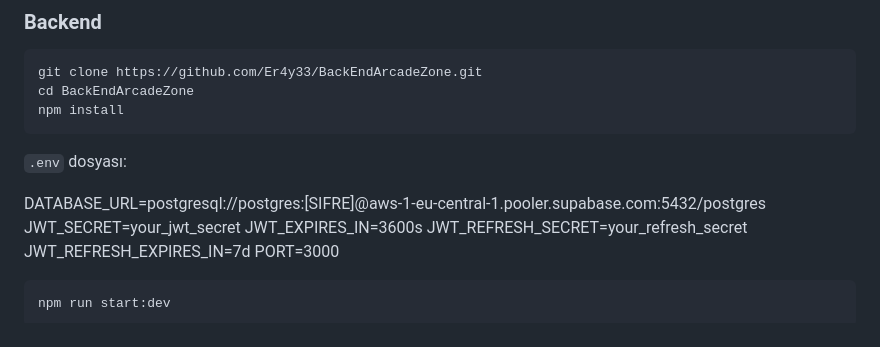
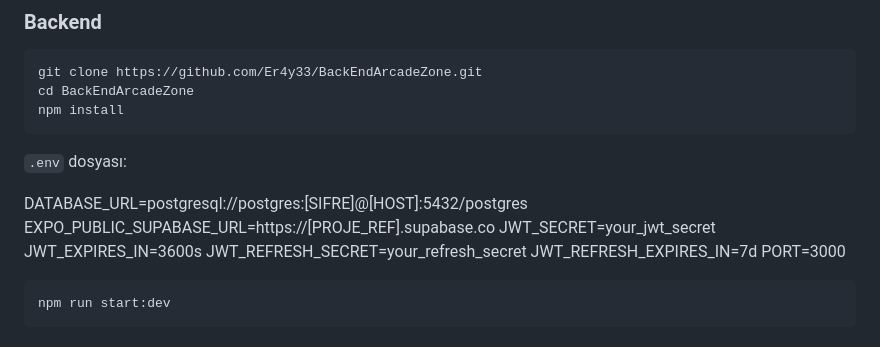
Before and after one commit to Er4y33/MobilAppArcadeZone, a Markdown page: README.md, the part around the change. GitHub-like rendering.

```diff
--- a/README.md
+++ b/README.md
@@ -115,7 +115,8 @@ npm install
 
 `.env` dosyası:
 
-DATABASE_URL=postgresql://postgres:[SIFRE]@aws-1-eu-central-1.pooler.supabase.com:5432/postgres
+DATABASE_URL=postgresql://postgres:[SIFRE]@[HOST]:5432/postgres
+EXPO_PUBLIC_SUPABASE_URL=https://[PROJE_REF].supabase.co
 JWT_SECRET=your_jwt_secret
 JWT_EXPIRES_IN=3600s
 JWT_REFRESH_SECRET=your_refresh_secret
```
